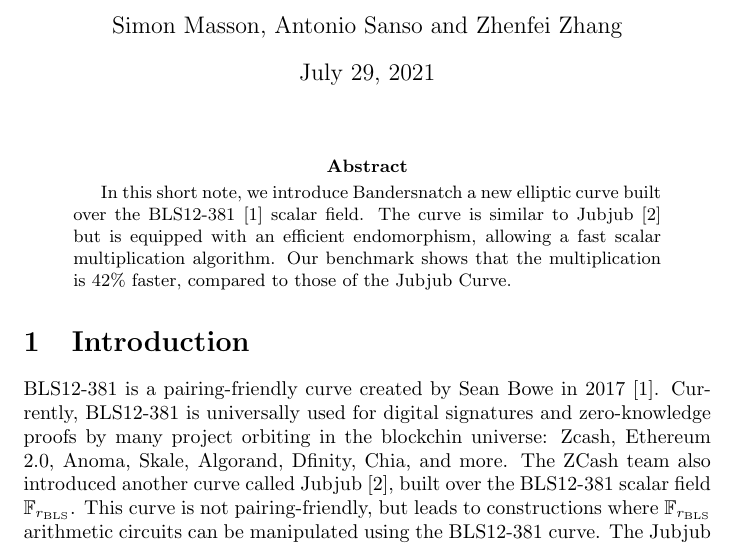
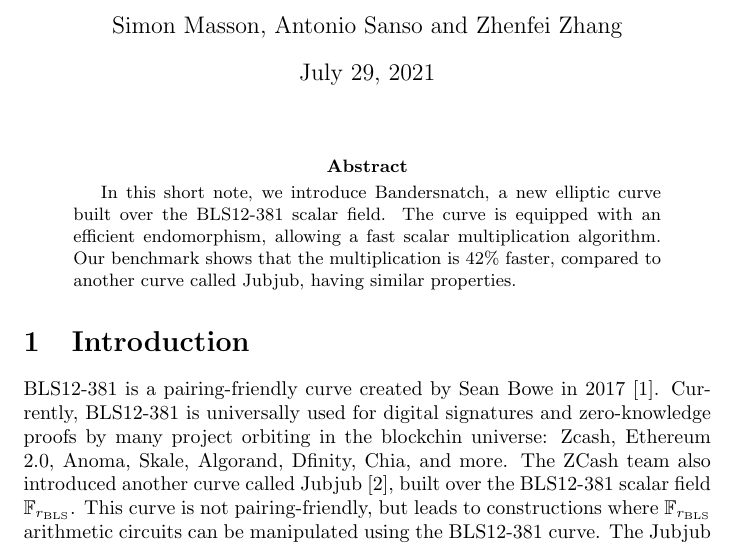
Before and after one commit to asanso/Bandersnatch, a LaTeX paper (paper/bandersnatch.tex): part of page 1 of 10, cut so that both start at the same text. Compiled offline with pdfLaTeX.

Commit message:
no citations in the abstract

```diff
--- a/paper/bandersnatch.tex
+++ b/paper/bandersnatch.tex
@@ -42,12 +42,11 @@
 \maketitle
 \medskip
 \begin{abstract}
- In this short note, we introduce Bandersnatch a new elliptic curve
- built over the BLS12-381~\cite{bls12381} scalar field. The curve is
- similar to Jubjub~\cite{jubjub} but is equipped with an efficient
+ In this short note, we introduce Bandersnatch, a new elliptic curve
+ built over the BLS12-381 scalar field. The curve is equipped with an efficient
  endomorphism, allowing a fast scalar multiplication algorithm.
  Our benchmark shows that the multiplication is 42\% faster,
- compared to those of the Jubjub Curve.
+ compared to another curve called Jubjub, having similar properties.
 \end{abstract}
 
 \section{Introduction}
```
